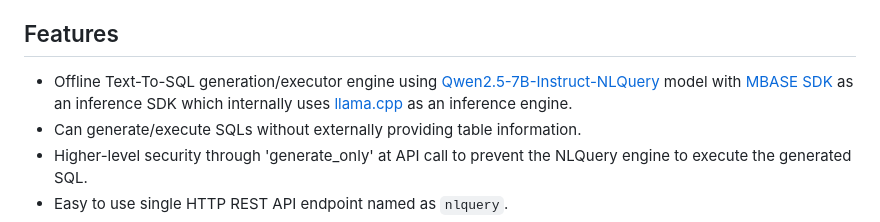
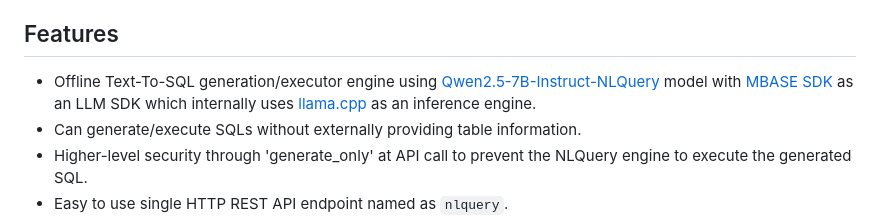
Before and after one commit to Emreerdog/mbase_nlquery, a Markdown page: README.md, the part around the change. Drawn GitHub-style.

```diff
--- a/README.md
+++ b/README.md
@@ -21,7 +21,7 @@ It serves a single HTTP REST API endpoint called `nlquery` which can serve to mu
 
 ## Features
 
-- Offline Text-To-SQL generation/executor engine using [Qwen2.5-7B-Instruct-NLQuery](https://huggingface.co/MBASE/Qwen2.5-7B-Instruct-NLQuery) model with [MBASE SDK](https://github.com/Emreerdog/mbase) as an inference SDK which internally uses [llama.cpp](https://github.com/ggml-org/llama.cpp) as an inference engine.
+- Offline Text-To-SQL generation/executor engine using [Qwen2.5-7B-Instruct-NLQuery](https://huggingface.co/MBASE/Qwen2.5-7B-Instruct-NLQuery) model with [MBASE SDK](https://github.com/Emreerdog/mbase) as an LLM SDK which internally uses [llama.cpp](https://github.com/ggml-org/llama.cpp) as an inference engine.
 - Can generate/execute SQLs without externally providing table information.
 - Higher-level security through 'generate_only' at API call to prevent the NLQuery engine to execute the generated SQL.
 - Easy to use single HTTP REST API endpoint named as `nlquery`.
```
